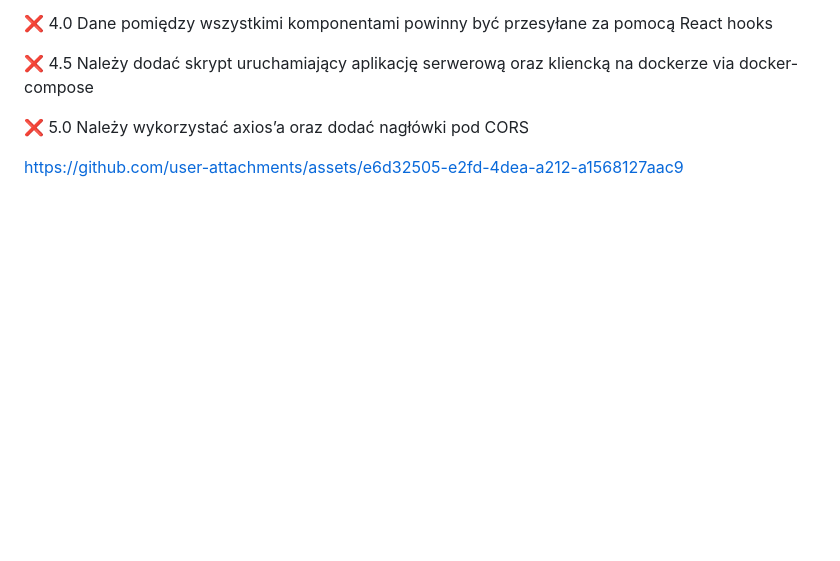
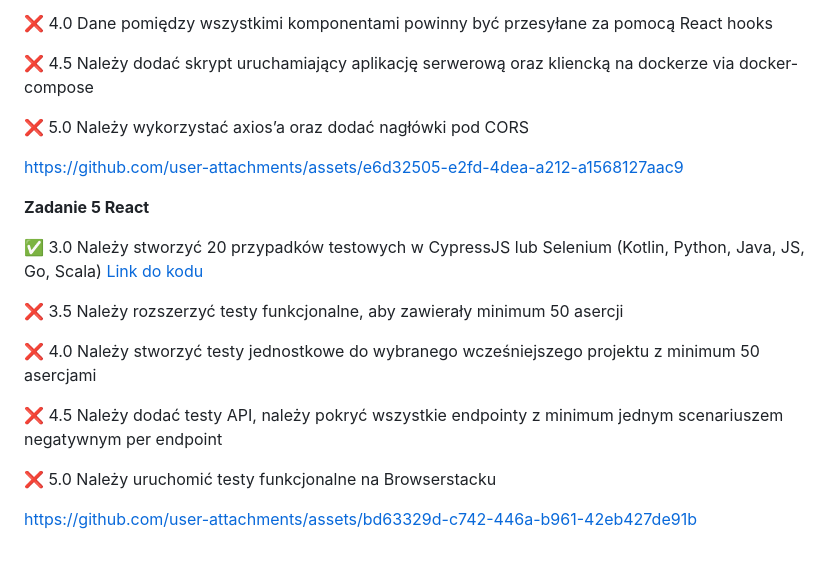
Before and after one commit to michalharasim/e-biznes-uj-class, a Markdown page: README.md, the part around the change. GitHub-like rendering; blank space fills up the shorter version.

```diff
--- a/README.md
+++ b/README.md
@@ -86,3 +86,21 @@ kliencką na dockerze via docker-compose
 ❌ 5.0 Należy wykorzystać axios’a oraz dodać nagłówki pod CORS
 
 https://github.com/user-attachments/assets/e6d32505-e2fd-4dea-a212-a1568127aac9
+
+**Zadanie 5 React**
+
+✅ 3.0 Należy stworzyć 20 przypadków testowych w CypressJS lub Selenium
+(Kotlin, Python, Java, JS, Go, Scala) [Link do kodu](https://github.com/michalharasim/e-biznes-uj-class/blob/main/zad6/frontend/src/tests/test_all.py)
+
+❌ 3.5 Należy rozszerzyć testy funkcjonalne, aby zawierały minimum 50
+asercji
+
+❌ 4.0 Należy stworzyć testy jednostkowe do wybranego wcześniejszego
+projektu z minimum 50 asercjami
+
+❌ 4.5 Należy dodać testy API, należy pokryć wszystkie endpointy z
+minimum jednym scenariuszem negatywnym per endpoint
+
+❌ 5.0 Należy uruchomić testy funkcjonalne na Browserstacku
+
+https://github.com/user-attachments/assets/bd63329d-c742-446a-b961-42eb427de91b
```
